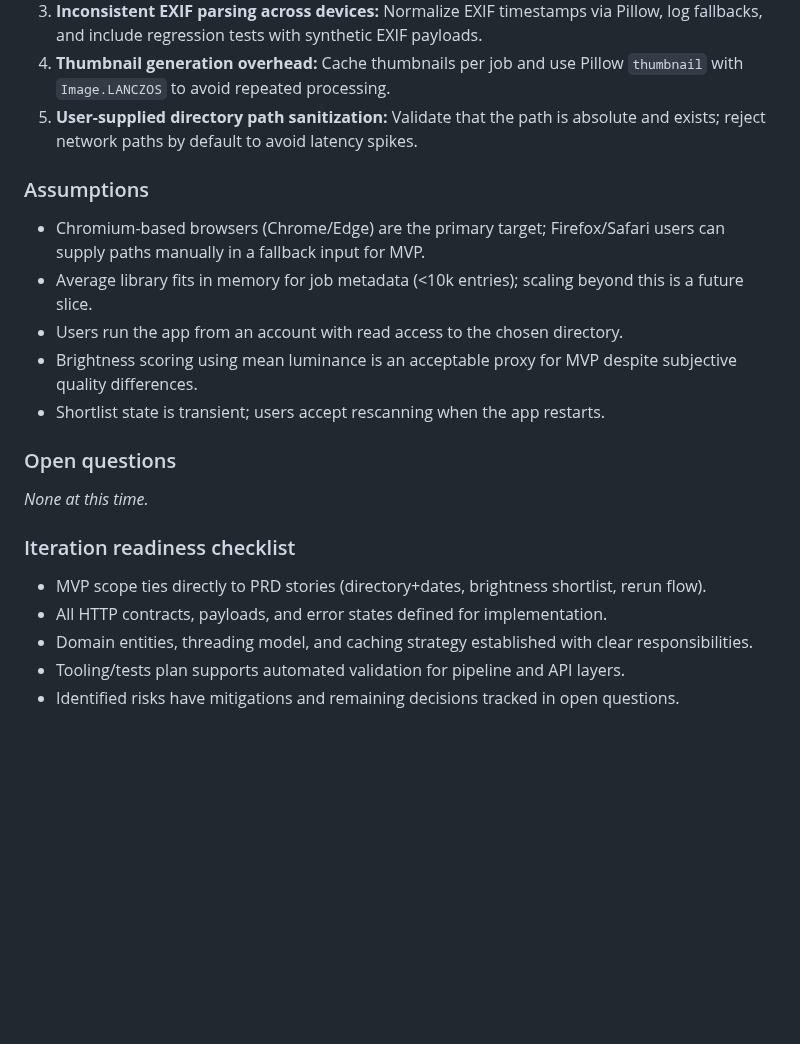
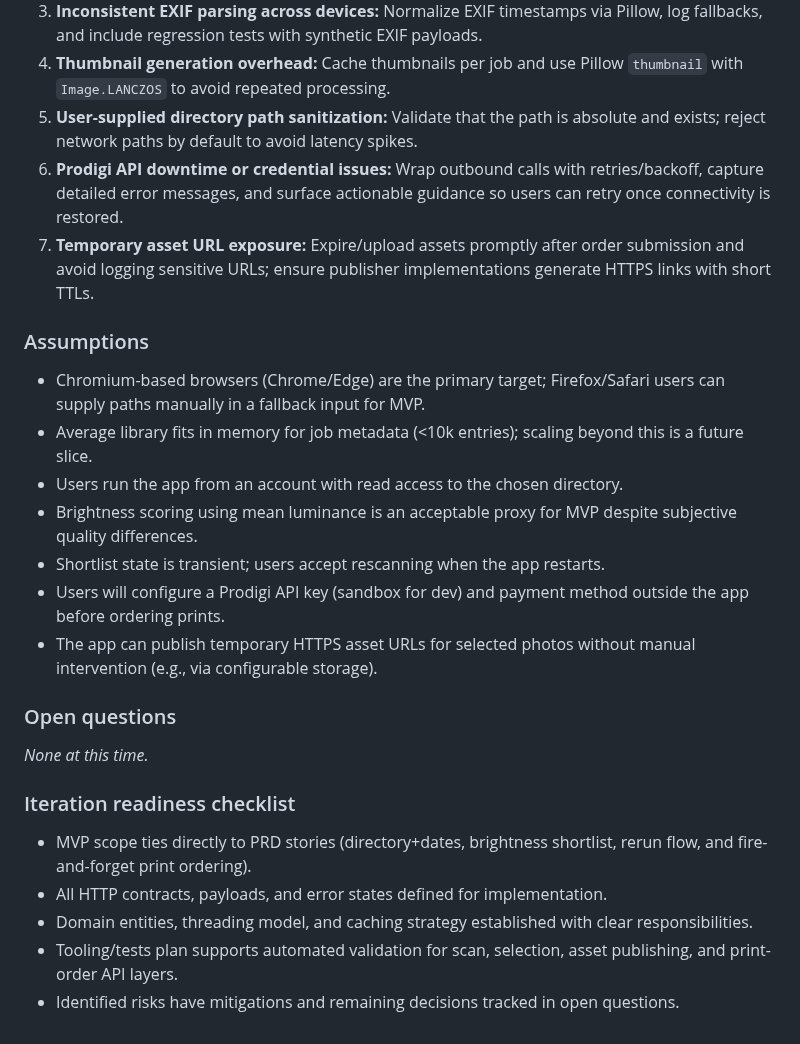
Before and after one commit to douglashamilton/photo_archivist, a Markdown page: docs/tdd.md, the part around one of its changes. GitHub-like rendering; blank space fills up the shorter version.

```diff
--- a/docs/tdd.md
+++ b/docs/tdd.md
@@ -86,6 +105,8 @@ Response (200): {
 3. **Inconsistent EXIF parsing across devices:** Normalize EXIF timestamps via Pillow, log fallbacks, and include regression tests with synthetic EXIF payloads.
 4. **Thumbnail generation overhead:** Cache thumbnails per job and use Pillow `thumbnail` with `Image.LANCZOS` to avoid repeated processing.
 5. **User-supplied directory path sanitization:** Validate that the path is absolute and exists; reject network paths by default to avoid latency spikes.
+6. **Prodigi API downtime or credential issues:** Wrap outbound calls with retries/backoff, capture detailed error messages, and surface actionable guidance so users can retry once connectivity is restored.
+7. **Temporary asset URL exposure:** Expire/upload assets promptly after order submission and avoid logging sensitive URLs; ensure publisher implementations generate HTTPS links with short TTLs.
 
 ### Assumptions
 
@@ -94,6 +115,8 @@ Response (200): {
 * Users run the app from an account with read access to the chosen directory.
 * Brightness scoring using mean luminance is an acceptable proxy for MVP despite subjective quality differences.
 * Shortlist state is transient; users accept rescanning when the app restarts.
+* Users will configure a Prodigi API key (sandbox for dev) and payment method outside the app before ordering prints.
+* The app can publish temporary HTTPS asset URLs for selected photos without manual intervention (e.g., via configurable storage).
 
 ### Open questions
 
@@ -101,8 +124,8 @@ Response (200): {
 
 ### Iteration readiness checklist
 
-* MVP scope ties directly to PRD stories (directory+dates, brightness shortlist, rerun flow).
+* MVP scope ties directly to PRD stories (directory+dates, brightness shortlist, rerun flow, and fire-and-forget print ordering).
 * All HTTP contracts, payloads, and error states defined for implementation.
 * Domain entities, threading model, and caching strategy established with clear responsibilities.
-* Tooling/tests plan supports automated validation for pipeline and API layers.
+* Tooling/tests plan supports automated validation for scan, selection, asset publishing, and print-order API layers.
 * Identified risks have mitigations and remaining decisions tracked in open questions.
```
Also changed, not shown: other parts of docs/tdd.md (+31 -12 lines), docs/prd.md (+10 -3 lines).
